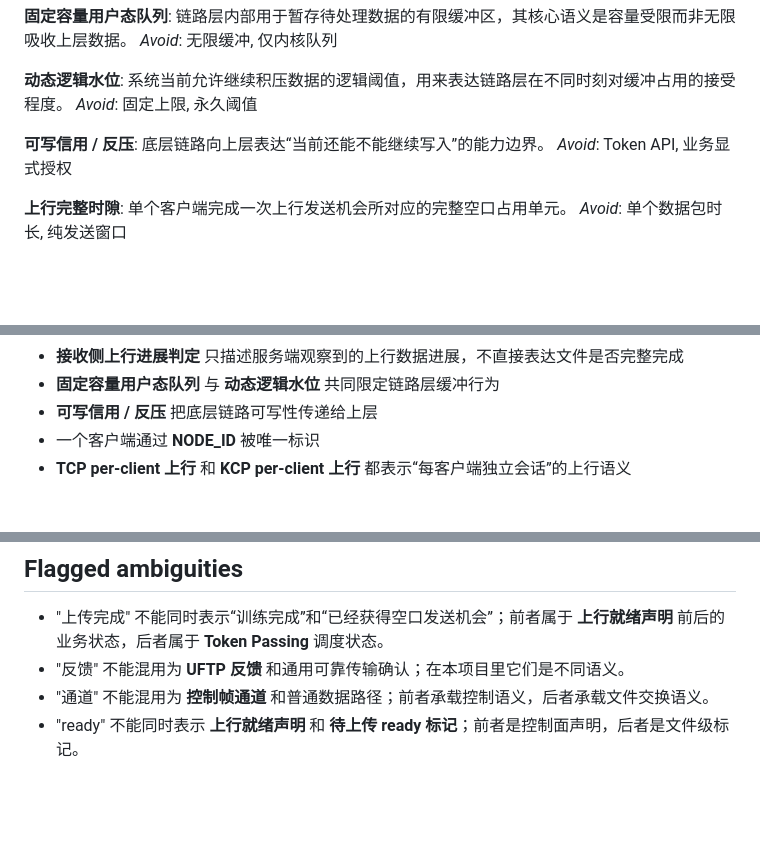
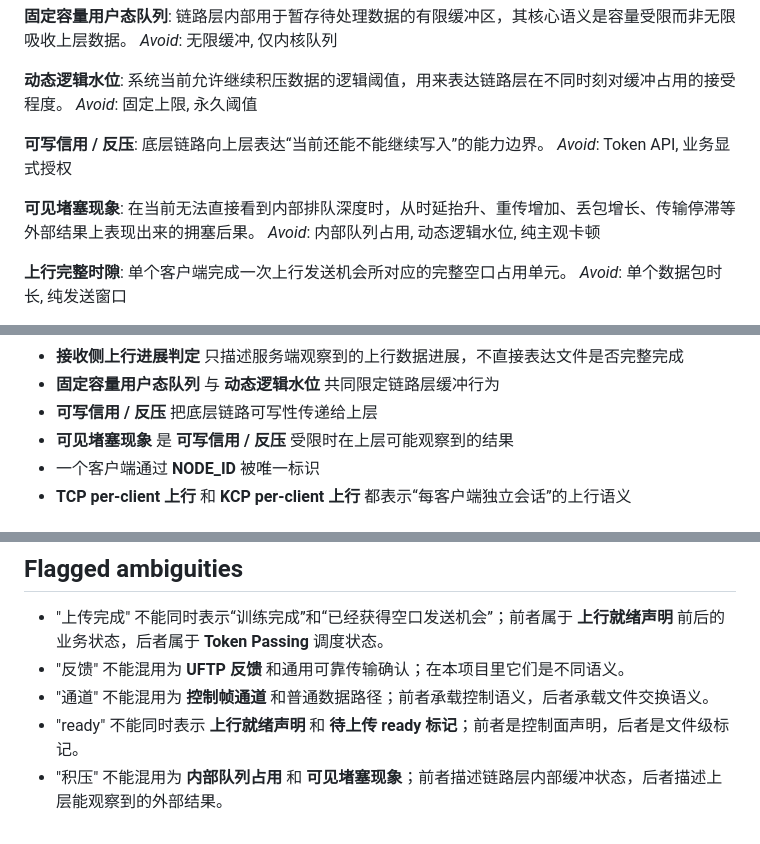
Before and after one commit to Softmoonlit/wfb-ng-fl, a Markdown page: CONTEXT.md, 3 parts joined by grey strips. Drawn GitHub-style; blank space fills up the shorter version.

```diff
--- a/CONTEXT.md
+++ b/CONTEXT.md
@@ -100,6 +100,10 @@ _Avoid_: 固定上限, 永久阈值
 底层链路向上层表达“当前还能不能继续写入”的能力边界。
 _Avoid_: Token API, 业务显式授权
 
+**可见堵塞现象**:
+在当前无法直接看到内部排队深度时，从时延抬升、重传增加、丢包增长、传输停滞等外部结果上表现出来的拥塞后果。
+_Avoid_: 内部队列占用, 动态逻辑水位, 纯主观卡顿
+
 **上行完整时隙**:
 单个客户端完成一次上行发送机会所对应的完整空口占用单元。
 _Avoid_: 单个数据包时长, 纯发送窗口
@@ -141,6 +145,7 @@ _Avoid_: 下载阶段, 训练阶段
 - **接收侧上行进展判定** 只描述服务端观察到的上行数据进展，不直接表达文件是否完整完成
 - **固定容量用户态队列** 与 **动态逻辑水位** 共同限定链路层缓冲行为
 - **可写信用 / 反压** 把底层链路可写性传递给上层
+- **可见堵塞现象** 是 **可写信用 / 反压** 受限时在上层可能观察到的结果
 - 一个客户端通过 **NODE_ID** 被唯一标识
 - **TCP per-client 上行** 和 **KCP per-client 上行** 都表示“每客户端独立会话”的上行语义
 
@@ -160,3 +165,4 @@ _Avoid_: 下载阶段, 训练阶段
 - "反馈" 不能混用为 **UFTP 反馈** 和通用可靠传输确认；在本项目里它们是不同语义。
 - "通道" 不能混用为 **控制帧通道** 和普通数据路径；前者承载控制语义，后者承载文件交换语义。
 - "ready" 不能同时表示 **上行就绪声明** 和 **待上传 ready 标记**；前者是控制面声明，后者是文件级标记。
+- "积压" 不能混用为 **内部队列占用** 和 **可见堵塞现象**；前者描述链路层内部缓冲状态，后者描述上层能观察到的外部结果。
```
Also changed, not shown: docs/v5迁移基线规划.md (added, +219 -0 lines), docs/后续版本路线图.md (+6 -3 lines).
